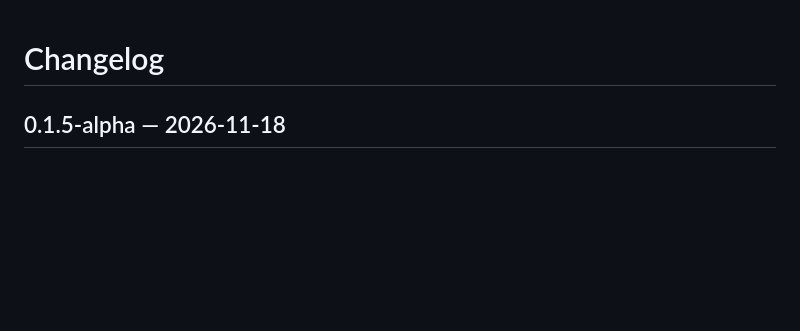
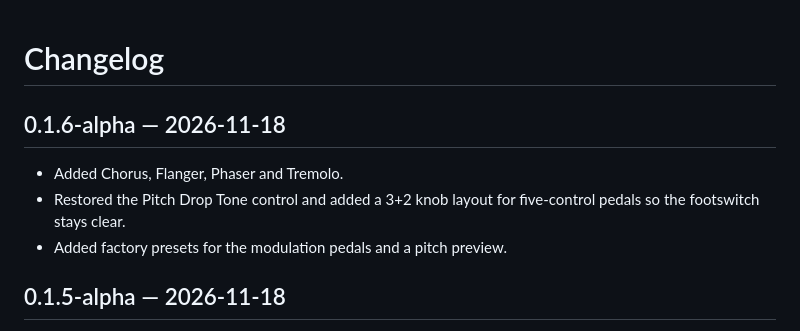
Before and after one commit to tylorismusic-commits/pedal-suite, a Markdown page: CHANGELOG.md, the part around the change. Drawn GitHub-style; blank space fills up the shorter version.

```diff
--- a/CHANGELOG.md
+++ b/CHANGELOG.md
@@ -1,4 +1,11 @@
 # Changelog
+
+## 0.1.6-alpha — 2026-11-18
+
+- Added Chorus, Flanger, Phaser and Tremolo.
+- Restored the Pitch Drop Tone control and added a 3+2 knob layout for
+  five-control pedals so the footswitch stays clear.
+- Added factory presets for the modulation pedals and a pitch preview.
 
 ## 0.1.5-alpha — 2026-11-18
 
```
Also changed, not shown: README.md (+7 -1 lines), docs/pedal-about.png, docs/pedal-board-page2.png, docs/pedal-board-pitch.png (added), docs/pedal-browser.png, docs/pedal-presets.png, 12 other files.
